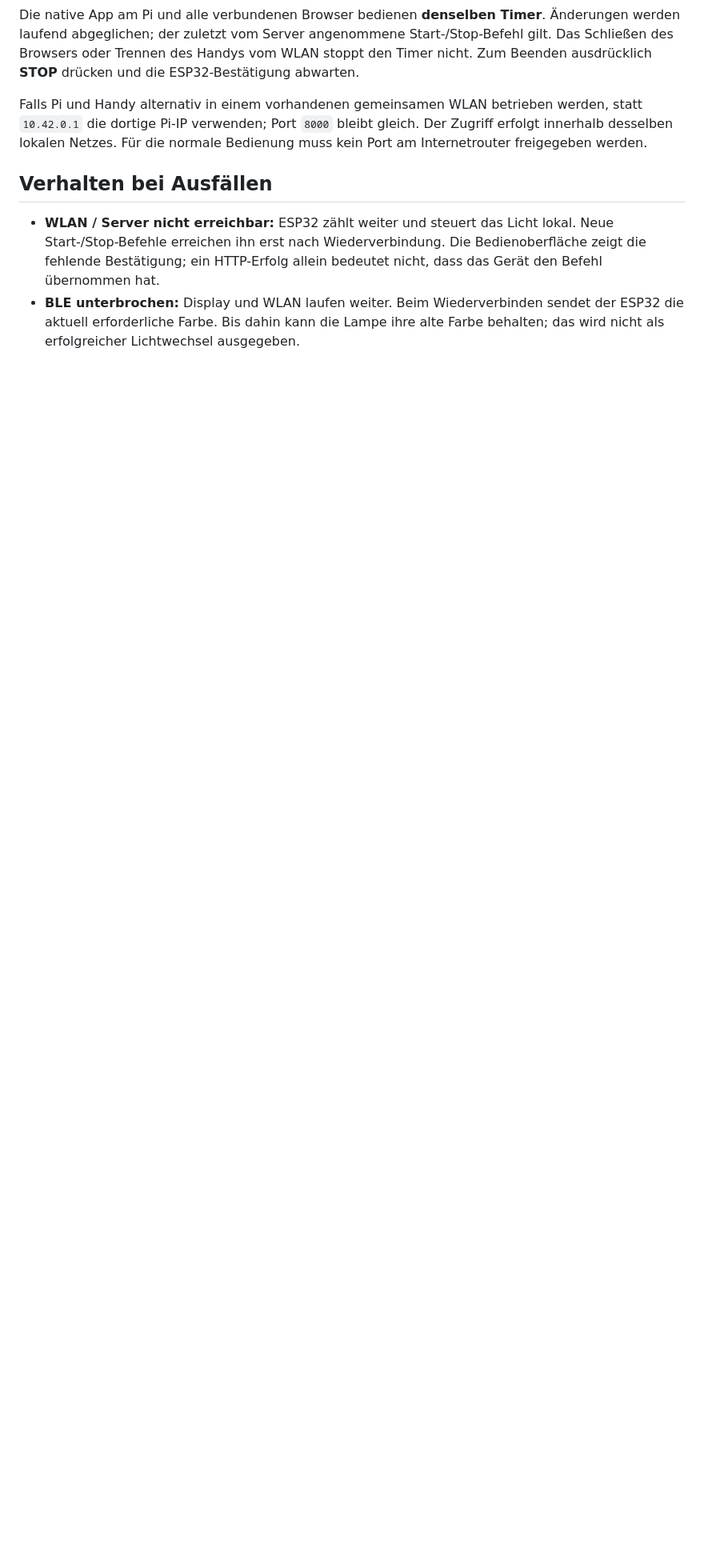
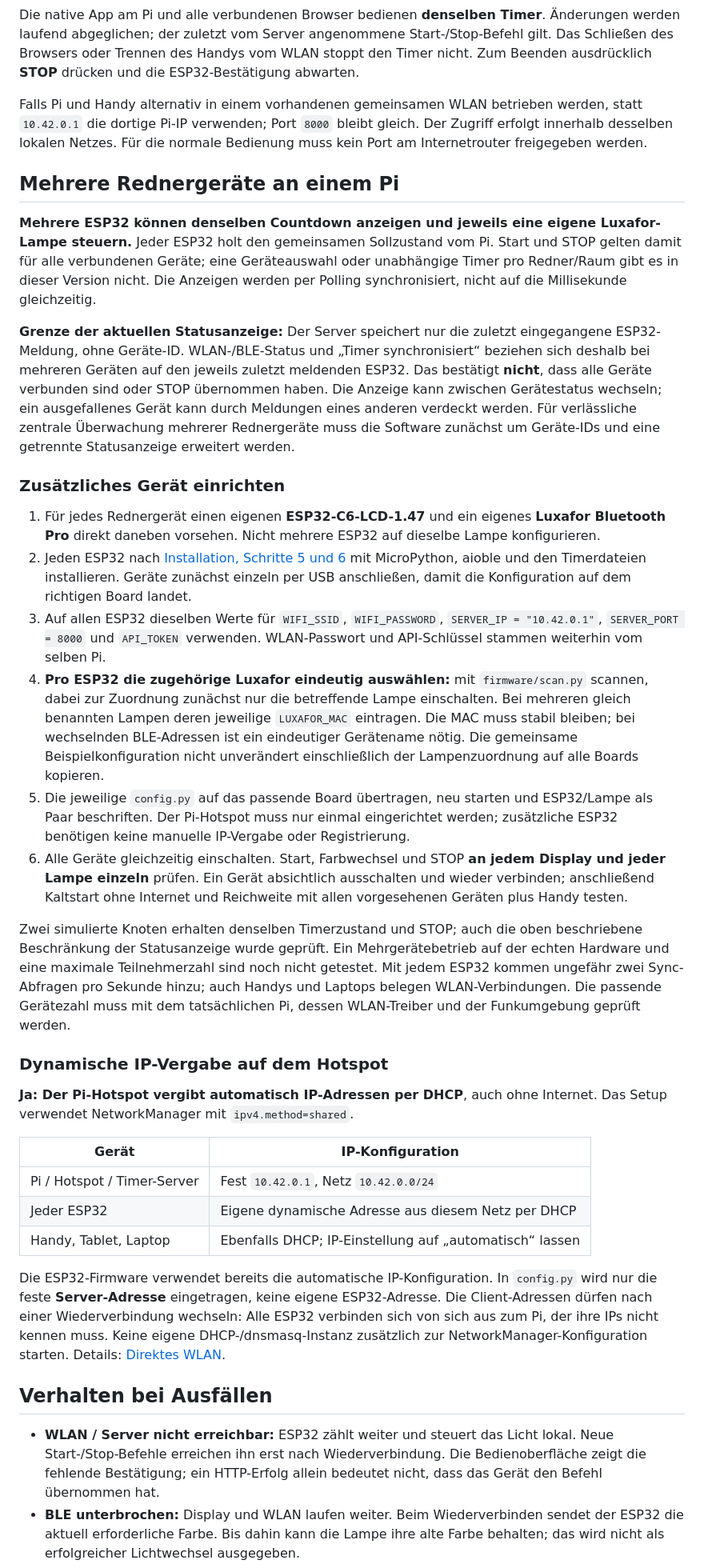
Before and after one commit to sglogger/pi-timer-wifi, a Markdown page: README.md, the part around the change. Shown at 80% size. GitHub-like rendering; blank space fills up the shorter version.

Commit message:
Document shared timer devices and automatic hotspot addressing

```diff
--- a/README.md
+++ b/README.md
@@ -106,6 +106,73 @@ werden, statt `10.42.0.1` die dortige Pi-IP verwenden; Port `8000` bleibt gleich
 Der Zugriff erfolgt innerhalb desselben lokalen Netzes. Für die normale
 Bedienung muss kein Port am Internetrouter freigegeben werden.
 
+## Mehrere Rednergeräte an einem Pi
+
+**Mehrere ESP32 können denselben Countdown anzeigen und jeweils eine eigene
+Luxafor-Lampe steuern.** Jeder ESP32 holt den gemeinsamen Sollzustand vom Pi.
+Start und STOP gelten damit für alle verbundenen Geräte; eine Geräteauswahl oder
+unabhängige Timer pro Redner/Raum gibt es in dieser Version nicht. Die Anzeigen
+werden per Polling synchronisiert, nicht auf die Millisekunde gleichzeitig.
+
+**Grenze der aktuellen Statusanzeige:** Der Server speichert nur die zuletzt
+eingegangene ESP32-Meldung, ohne Geräte-ID. WLAN-/BLE-Status und „Timer synchronisiert“
+beziehen sich deshalb bei mehreren Geräten auf den jeweils zuletzt meldenden
+ESP32. Das bestätigt **nicht**, dass alle Geräte verbunden sind oder STOP übernommen
+haben. Die Anzeige kann zwischen Gerätestatus wechseln; ein ausgefallenes Gerät
+kann durch Meldungen eines anderen verdeckt werden. Für verlässliche zentrale
+Überwachung mehrerer Rednergeräte muss die Software zunächst um Geräte-IDs und
+eine getrennte Statusanzeige erweitert werden.
+
+### Zusätzliches Gerät einrichten
+
+1. Für jedes Rednergerät einen eigenen **ESP32-C6-LCD-1.47** und ein eigenes
+   **Luxafor Bluetooth Pro** direkt daneben vorsehen. Nicht mehrere ESP32 auf
+   dieselbe Lampe konfigurieren.
+2. Jeden ESP32 nach [Installation, Schritte 5 und 6](docs/INSTALLATION.md)
+   mit MicroPython, aioble und den Timerdateien installieren. Geräte zunächst
+   einzeln per USB anschließen, damit die Konfiguration auf dem richtigen Board landet.
+3. Auf allen ESP32 dieselben Werte für `WIFI_SSID`, `WIFI_PASSWORD`,
+   `SERVER_IP = "10.42.0.1"`, `SERVER_PORT = 8000` und `API_TOKEN` verwenden.
+   WLAN-Passwort und API-Schlüssel stammen weiterhin vom selben Pi.
+4. **Pro ESP32 die zugehörige Luxafor eindeutig auswählen:** mit `firmware/scan.py`
+   scannen, dabei zur Zuordnung zunächst nur die betreffende Lampe einschalten.
+   Bei mehreren gleich benannten Lampen deren jeweilige `LUXAFOR_MAC` eintragen.
+   Die MAC muss stabil bleiben; bei wechselnden BLE-Adressen ist ein eindeutiger
+   Gerätename nötig. Die gemeinsame Beispielkonfiguration nicht unverändert
+   einschließlich der Lampenzuordnung auf alle Boards kopieren.
+5. Die jeweilige `config.py` auf das passende Board übertragen, neu starten und
+   ESP32/Lampe als Paar beschriften. Der Pi-Hotspot muss nur einmal eingerichtet
+   werden; zusätzliche ESP32 benötigen keine manuelle IP-Vergabe oder Registrierung.
+6. Alle Geräte gleichzeitig einschalten. Start, Farbwechsel und STOP **an jedem
+   Display und jeder Lampe einzeln** prüfen. Ein Gerät absichtlich ausschalten und
+   wieder verbinden; anschließend Kaltstart ohne Internet und Reichweite mit allen
+   vorgesehenen Geräten plus Handy testen.
+
+Zwei simulierte Knoten erhalten denselben Timerzustand und STOP; auch die oben
+beschriebene Beschränkung der Statusanzeige wurde geprüft. Ein Mehrgerätebetrieb
+auf der echten Hardware und eine maximale Teilnehmerzahl sind noch nicht getestet.
+Mit jedem ESP32 kommen ungefähr zwei Sync-Abfragen pro Sekunde hinzu; auch Handys
+und Laptops belegen WLAN-Verbindungen. Die passende Gerätezahl muss mit dem
+tatsächlichen Pi, dessen WLAN-Treiber und der Funkumgebung geprüft werden.
+
+### Dynamische IP-Vergabe auf dem Hotspot
+
+**Ja: Der Pi-Hotspot vergibt automatisch IP-Adressen per DHCP**, auch ohne Internet.
+Das Setup verwendet NetworkManager mit `ipv4.method=shared`.
+
+| Gerät | IP-Konfiguration |
+|---|---|
+| Pi / Hotspot / Timer-Server | Fest `10.42.0.1`, Netz `10.42.0.0/24` |
+| Jeder ESP32 | Eigene dynamische Adresse aus diesem Netz per DHCP |
+| Handy, Tablet, Laptop | Ebenfalls DHCP; IP-Einstellung auf „automatisch“ lassen |
+
+Die ESP32-Firmware verwendet bereits die automatische IP-Konfiguration. In
+`config.py` wird nur die feste **Server-Adresse** eingetragen, keine eigene
+ESP32-Adresse. Die Client-Adressen dürfen nach einer Wiederverbindung wechseln:
+Alle ESP32 verbinden sich von sich aus zum Pi, der ihre IPs nicht kennen muss.
+Keine eigene DHCP-/dnsmasq-Instanz zusätzlich zur NetworkManager-Konfiguration
+starten. Details: [Direktes WLAN](deploy/direct-wifi.md).
+
 ## Verhalten bei Ausfällen
 
 - **WLAN / Server nicht erreichbar:** ESP32 zählt weiter und steuert das Licht
```
Also changed, not shown: deploy/direct-wifi.md (+7 -2 lines).
